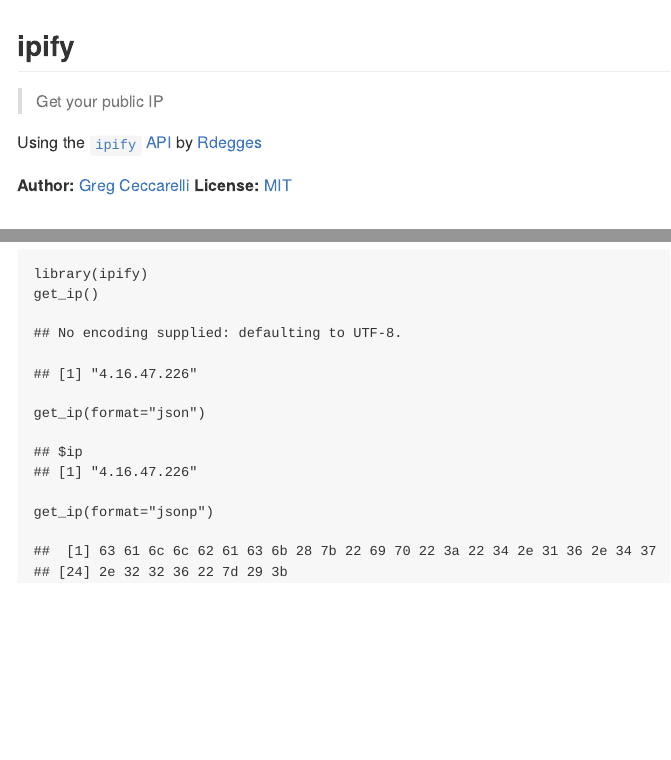
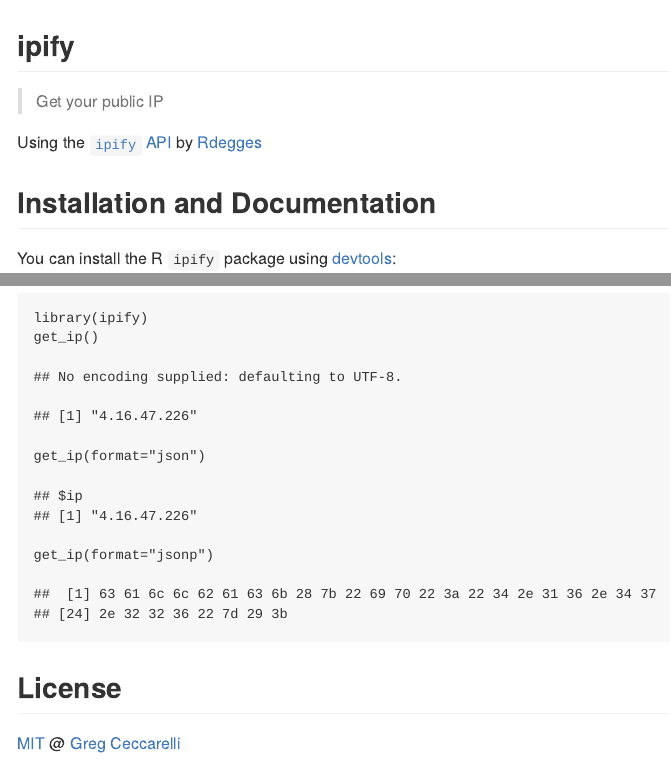
Before and after one commit to gregce/ipify, an R Markdown document (readme.Rmd): the page in a window 1100 px wide, from its top, and a second part further down, joined at a grey line. The pictures show the output file readme.md that the author committed with the source, drawn offline in the style of GitHub; badge pictures from the web are left out.

Commit message:
modify readme license section

````diff
--- a/readme.Rmd
+++ b/readme.Rmd
@@ -8,10 +8,6 @@ ipify [![Travis-CI Build Status](https://travis-ci.org/gregce/ipify.svg?branch=m
 > Get your public IP
 
 Using the [`ipify` API](https://www.ipify.org) by [Rdegges](https://github.com/rdegges)
-
-
-**Author:** [Greg Ceccarelli](https://www.linkedin.com/in/gregceccarelli)
-**License:** [MIT](https://opensource.org/licenses/MIT)
 
 Installation and Documentation
 ------------
@@ -32,3 +28,9 @@ get_ip()
 get_ip(format="json")
 get_ip(format="jsonp")
 ```
+
+
+License
+-------------
+
+[MIT](https://opensource.org/licenses/MIT) @ [Greg Ceccarelli](https://www.linkedin.com/in/gregceccarelli)
````
Also changed, not shown: readme.md.
